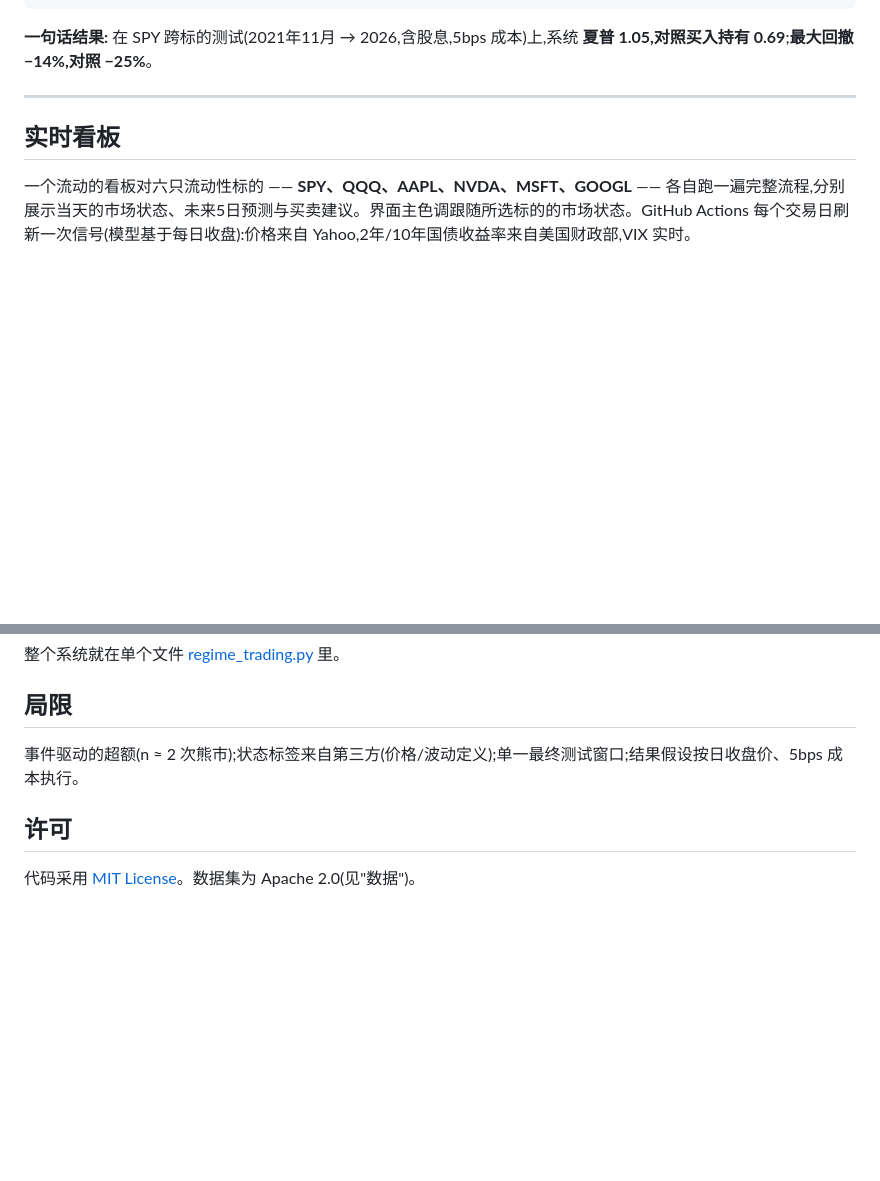
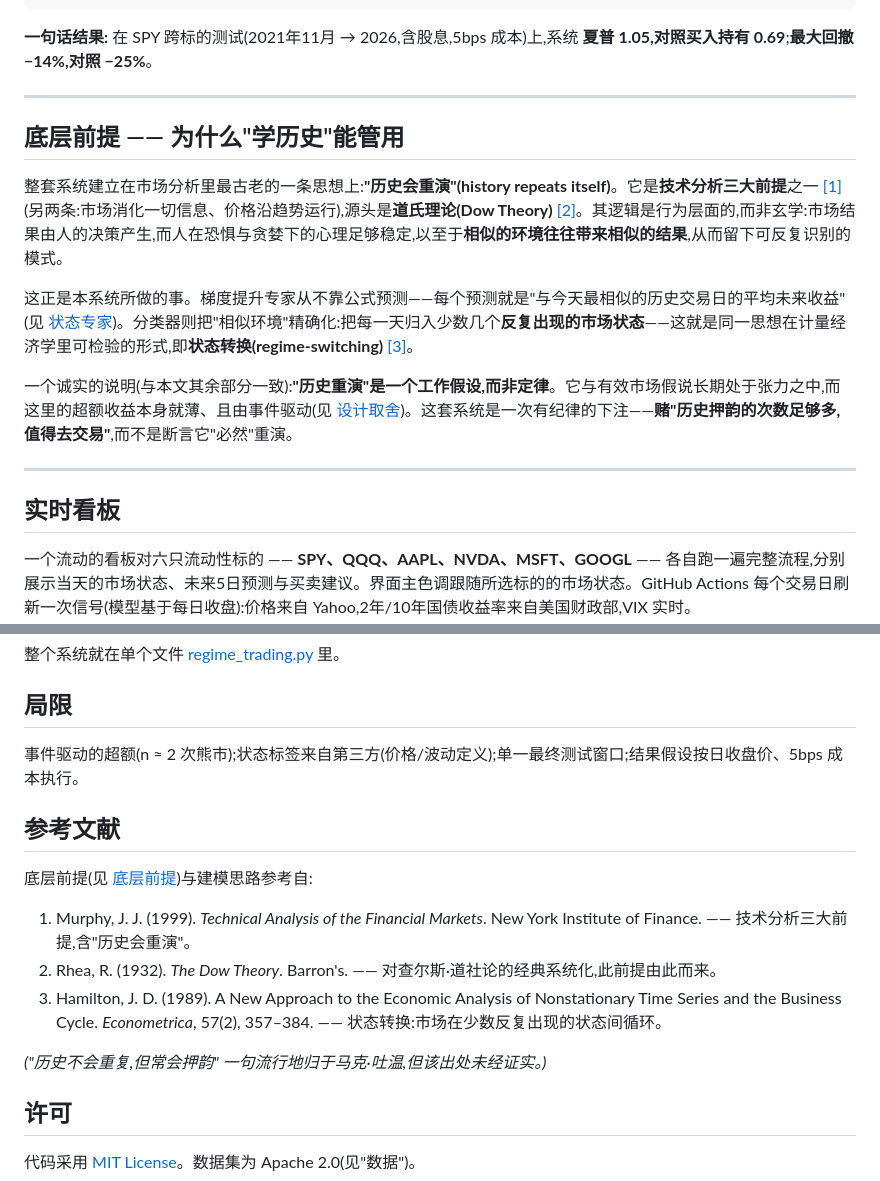
Before and after one commit to davidxu277/alpha-timing, a Markdown page: README.zh.md, 2 parts joined by grey strips. GitHub-like rendering; blank space fills up the shorter version.

````diff
--- a/README.zh.md
+++ b/README.zh.md
@@ -46,6 +46,16 @@ Xu Shuyao · NUS · 2026 · [LinkedIn](https://www.linkedin.com/in/shuyao-xu-484
 ```
 
 **一句话结果:** 在 SPY 跨标的测试(2021年11月 → 2026,含股息,5bps 成本)上,系统 **夏普 1.05,对照买入持有 0.69**;**最大回撤 −14%,对照 −25%**。
+
+---
+
+## 底层前提 —— 为什么"学历史"能管用
+
+整套系统建立在市场分析里最古老的一条思想上:**"历史会重演"(history repeats itself)**。它是**技术分析三大前提**之一 [[1]](#参考文献)(另两条:市场消化一切信息、价格沿趋势运行),源头是**道氏理论(Dow Theory)** [[2]](#参考文献)。其逻辑是行为层面的,而非玄学:市场结果由人的决策产生,而人在恐惧与贪婪下的心理足够稳定,以至于**相似的环境往往带来相似的结果**,从而留下可反复识别的模式。
+
+这正是本系统所做的事。梯度提升专家从不靠公式预测——每个预测就是"与今天最相似的历史交易日的平均未来收益"(见 [状态专家](#2--状态专家))。分类器则把"相似环境"精确化:把每一天归入少数几个**反复出现的市场状态**——这就是同一思想在计量经济学里可检验的形式,即**状态转换(regime-switching)** [[3]](#参考文献)。
+
+一个诚实的说明(与本文其余部分一致):**"历史重演"是一个工作假设,而非定律**。它与有效市场假说长期处于张力之中,而这里的超额收益本身就薄、且由事件驱动(见 [设计取舍](#设计取舍))。这套系统是一次有纪律的下注——**赌"历史押韵的次数足够多,值得去交易"**,而不是断言它"必然"重演。
 
 ---
 
@@ -234,6 +244,16 @@ python regime_trading.py --ablation  # 复现分类器必要性的消融实验 (
 
 事件驱动的超额(n ≈ 2 次熊市);状态标签来自第三方(价格/波动定义);单一最终测试窗口;结果假设按日收盘价、5bps 成本执行。
 
+## 参考文献
+
+底层前提(见 [底层前提](#底层前提--为什么学历史能管用))与建模思路参考自:
+
+1. Murphy, J. J. (1999). *Technical Analysis of the Financial Markets*. New York Institute of Finance. —— 技术分析三大前提,含"历史会重演"。
+2. Rhea, R. (1932). *The Dow Theory*. Barron's. —— 对查尔斯·道社论的经典系统化,此前提由此而来。
+3. Hamilton, J. D. (1989). A New Approach to the Economic Analysis of Nonstationary Time Series and the Business Cycle. *Econometrica*, 57(2), 357–384. —— 状态转换:市场在少数反复出现的状态间循环。
+
+*("历史不会重复,但常会押韵" 一句流行地归于马克·吐温,但该出处未经证实。)*
+
 ## 许可
 
 代码采用 [MIT License](LICENSE)。数据集为 Apache 2.0(见"数据")。
````
Also changed, not shown: README.md (+32 -0 lines).
